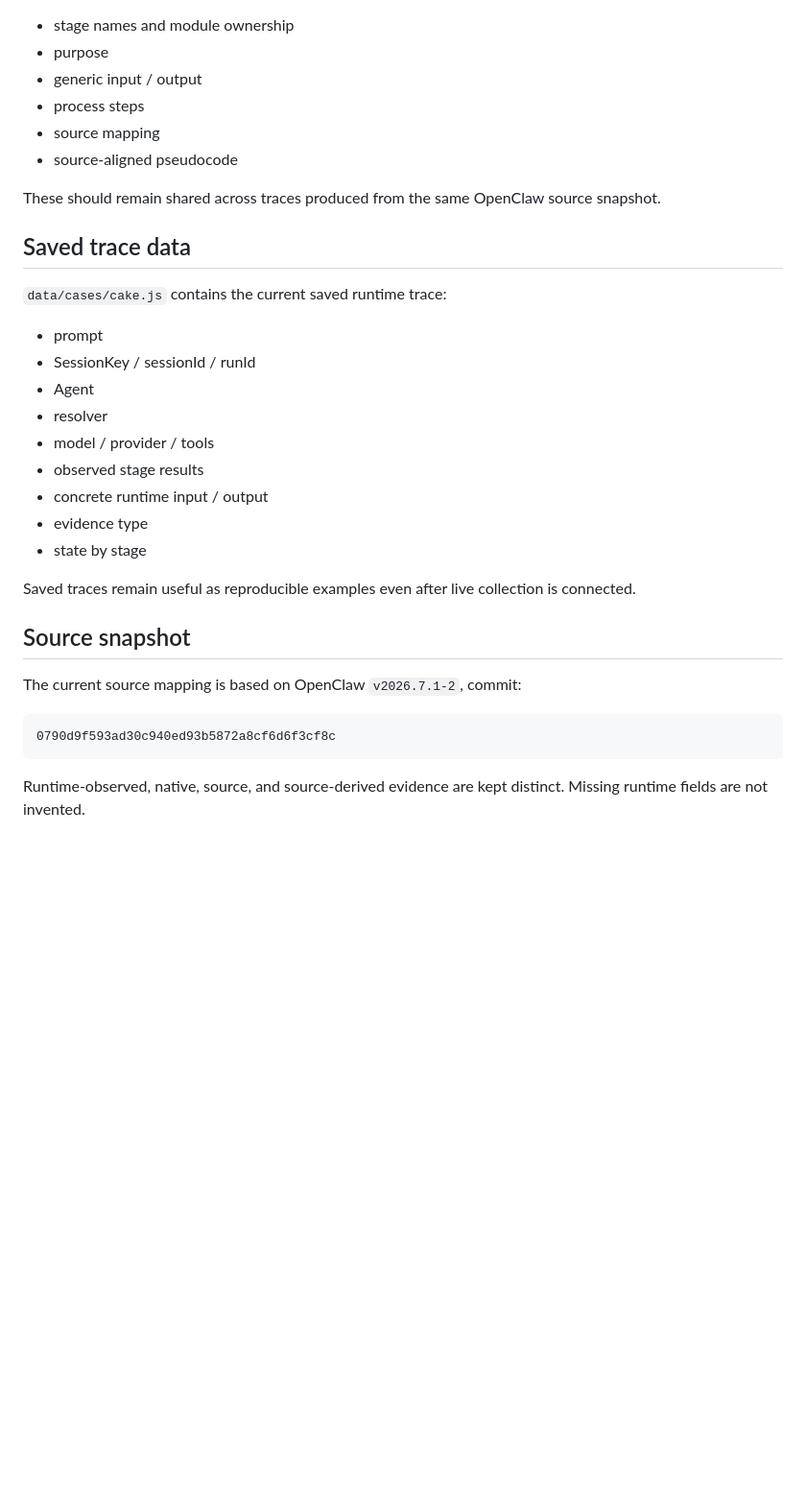
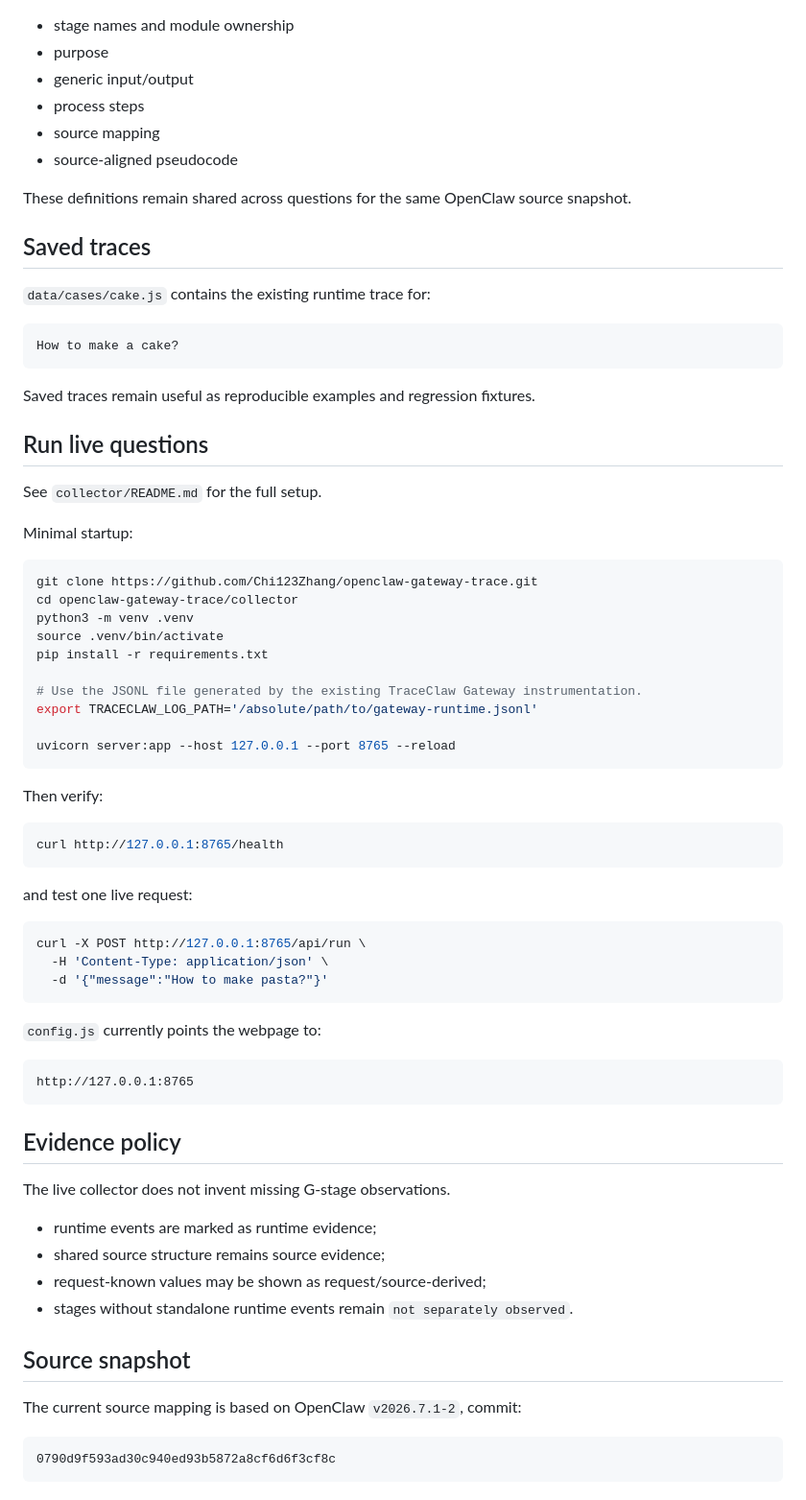
Before and after one commit to Chi123Zhang/openclaw-gateway-trace, a Markdown page: README.md, the part around one of its changes. Shown at 96% size. GitHub-like rendering; blank space fills up the shorter version.

````diff
--- a/README.md
+++ b/README.md
@@ -177,28 +76,70 @@ http://localhost:8000/
 
 - stage names and module ownership
 - purpose
-- generic input / output
+- generic input/output
 - process steps
 - source mapping
 - source-aligned pseudocode
 
-These should remain shared across traces produced from the same OpenClaw source snapshot.
+These definitions remain shared across questions for the same OpenClaw source snapshot.
 
-## Saved trace data
+## Saved traces
 
-`data/cases/cake.js` contains the current saved runtime trace:
+`data/cases/cake.js` contains the existing runtime trace for:
 
-- prompt
-- SessionKey / sessionId / runId
-- Agent
-- resolver
-- model / provider / tools
-- observed stage results
-- concrete runtime input / output
-- evidence type
-- state by stage
+```text
+How to make a cake?
+```
 
-Saved traces remain useful as reproducible examples even after live collection is connected.
+Saved traces remain useful as reproducible examples and regression fixtures.
+
+## Run live questions
+
+See `collector/README.md` for the full setup.
+
+Minimal startup:
+
+```bash
+git clone https://github.com/Chi123Zhang/openclaw-gateway-trace.git
+cd openclaw-gateway-trace/collector
+python3 -m venv .venv
+source .venv/bin/activate
+pip install -r requirements.txt
+
+# Use the JSONL file generated by the existing TraceClaw Gateway instrumentation.
+export TRACECLAW_LOG_PATH='/absolute/path/to/gateway-runtime.jsonl'
+
+uvicorn server:app --host 127.0.0.1 --port 8765 --reload
+```
+
+Then verify:
+
+```bash
+curl http://127.0.0.1:8765/health
+```
+
+and test one live request:
+
+```bash
+curl -X POST http://127.0.0.1:8765/api/run \
+  -H 'Content-Type: application/json' \
+  -d '{"message":"How to make pasta?"}'
+```
+
+`config.js` currently points the webpage to:
+
+```text
+http://127.0.0.1:8765
+```
+
+## Evidence policy
+
+The live collector does not invent missing G-stage observations.
+
+- runtime events are marked as runtime evidence;
+- shared source structure remains source evidence;
+- request-known values may be shown as request/source-derived;
+- stages without standalone runtime events remain `not separately observed`.
 
 ## Source snapshot
 
@@ -207,5 +148,3 @@ The current source mapping is based on OpenClaw `v2026.7.1-2`, commit:
 ```text
 0790d9f593ad30c940ed93b5872a8cf6d6f3cf8c
 ```
-
-Runtime-observed, native, source, and source-derived evidence are kept distinct. Missing runtime fields are not invented.
````
Also changed, not shown: other parts of README.md (+31 -132 lines).
